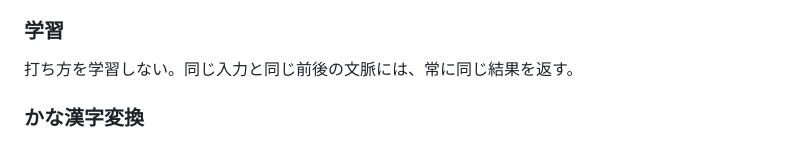
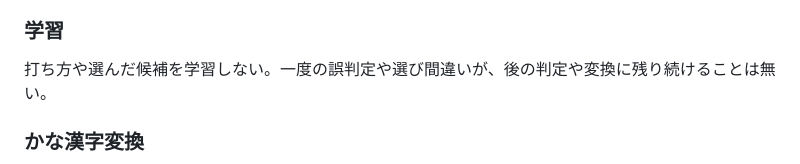
Before and after one commit to miyaoka/tugime, a Markdown page: README.md, the part around the change. Rendered like a GitHub page.

Commit message:
docs(readme): say what tugime does not learn from and what that keeps away
decision(readme): name the typing and chosen candidates as what is not learned, and say a single misjudgment or wrong choice does not stay in later results; drop the same-result sentence that read as covering more than learning

Co-Authored-By: Claude Opus 5.5 <noreply@anthropic.com>

```diff
--- a/README.md
+++ b/README.md
@@ -28,7 +28,7 @@ nodewosakujosite,sitewokoukaisuru                       →  nodeを削除して
 
 ### 学習
 
-打ち方を学習しない。同じ入力と同じ前後の文脈には、常に同じ結果を返す。
+打ち方や選んだ候補を学習しない。一度の誤判定や選び間違いが、後の判定や変換に残り続けることは無い。
 
 ### かな漢字変換
 
```
